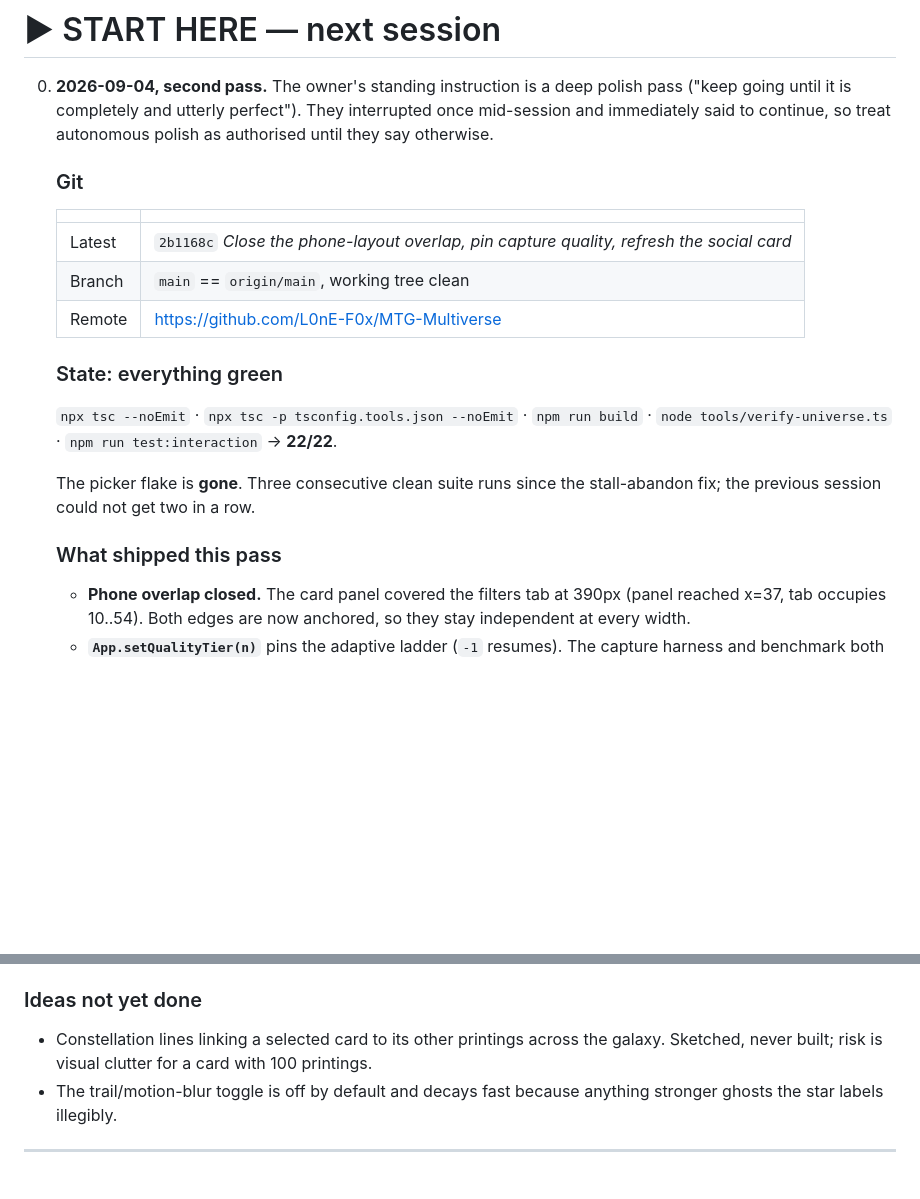
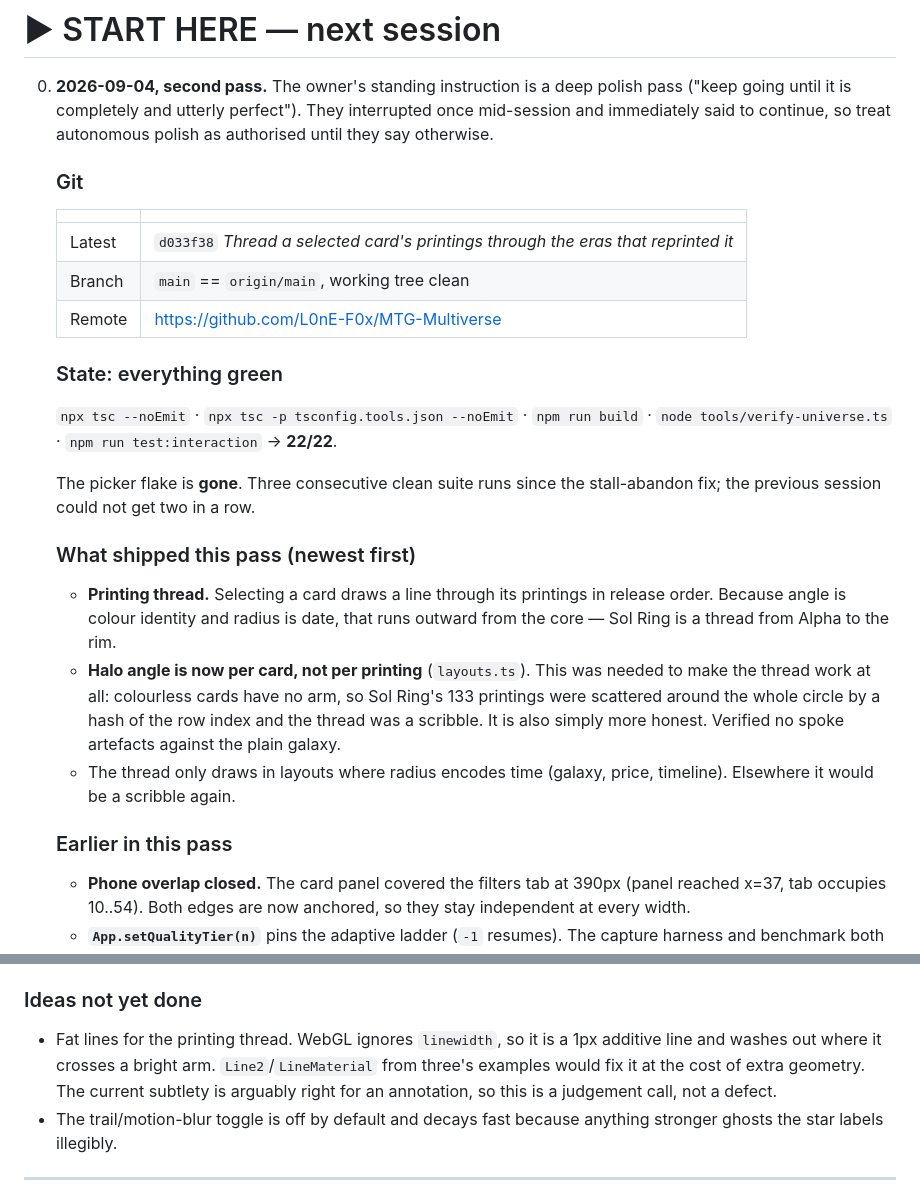
Before and after one commit to L0nE-F0x/MTG-Multiverse, a Markdown page: handoff.md, 2 parts joined by grey strips. Drawn GitHub-style; blank space fills up the shorter version.

Commit message:
docs: refresh handoff for this pass
Records the printing thread and the halo-angle change, and replaces the
stale "constellation lines, never built" idea with the real remaining
question (fat lines, since WebGL ignores linewidth).

Benchmarked after the additions, against a static preview build: inside
the disc is 49 fps median / 46 p10, up from 43 / 40 last pass. Labels,
nucleus glow and the thread cost nothing measurable.

Co-Authored-By: Claude Opus 5 <noreply@anthropic.com>
Claude-Session: https://claude.ai/code/session_01PEGNB5mzs6FFACBhSEFBXu

```diff
--- a/handoff.md
+++ b/handoff.md
@@ -21,7 +21,7 @@ Architecture notes live in `CLAUDE.md`. This file is only the live todo.
 
    | | |
    |---|---|
-   | Latest | `2b1168c` *Close the phone-layout overlap, pin capture quality, refresh the social card* |
+   | Latest | `d033f38` *Thread a selected card's printings through the eras that reprinted it* |
    | Branch | `main` == `origin/main`, working tree clean |
    | Remote | https://github.com/L0nE-F0x/MTG-Multiverse |
 
@@ -34,7 +34,22 @@ Architecture notes live in `CLAUDE.md`. This file is only the live todo.
    The picker flake is **gone**. Three consecutive clean suite runs since
    the stall-abandon fix; the previous session could not get two in a row.
 
-   ### What shipped this pass
+   ### What shipped this pass (newest first)
+
+   - **Printing thread.** Selecting a card draws a line through its
+     printings in release order. Because angle is colour identity and
+     radius is date, that runs outward from the core — Sol Ring is a
+     thread from Alpha to the rim.
+   - **Halo angle is now per card, not per printing** (`layouts.ts`).
+     This was needed to make the thread work at all: colourless cards
+     have no arm, so Sol Ring's 133 printings were scattered around the
+     whole circle by a hash of the row index and the thread was a
+     scribble. It is also simply more honest. Verified no spoke artefacts
+     against the plain galaxy.
+   - The thread only draws in layouts where radius encodes time (galaxy,
+     price, timeline). Elsewhere it would be a scribble again.
+
+   ### Earlier in this pass
 
    - **Phone overlap closed.** The card panel covered the filters tab at
      390px (panel reached x=37, tab occupies 10..54). Both edges are now
@@ -70,9 +85,11 @@ Architecture notes live in `CLAUDE.md`. This file is only the live todo.
 
 ### Ideas not yet done
 
-- Constellation lines linking a selected card to its other printings
-  across the galaxy. Sketched, never built; risk is visual clutter for a
-  card with 100 printings.
+- Fat lines for the printing thread. WebGL ignores `linewidth`, so it is
+  a 1px additive line and washes out where it crosses a bright arm.
+  `Line2`/`LineMaterial` from three's examples would fix it at the cost of
+  extra geometry. The current subtlety is arguably right for an
+  annotation, so this is a judgement call, not a defect.
 - The trail/motion-blur toggle is off by default and decays fast because
   anything stronger ghosts the star labels illegibly.
 
```
